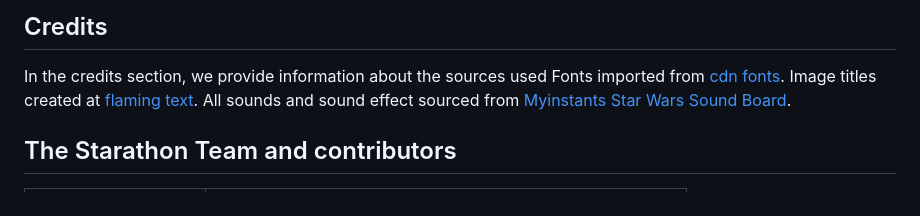
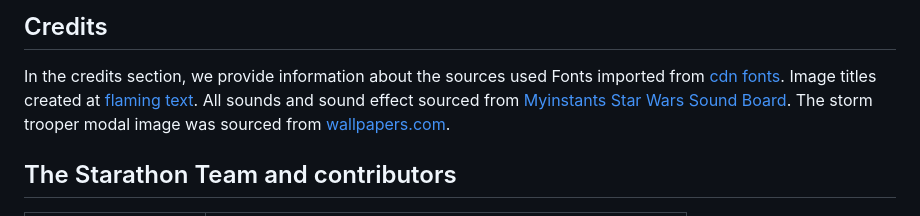
Before and after one commit to EfthymiaKakoulidou/starathon, a Markdown page: README.md, the part around the change. GitHub-like rendering.

Commit message:
add credit to readme

```diff
--- a/README.md
+++ b/README.md
@@ -143,6 +143,8 @@ In the credits section, we provide information about the sources used
 Fonts imported from [cdn fonts](https://www.cdnfonts.com).
 Image titles created at [flaming text](https://eu1.flamingtext.com).
 All sounds and sound effect sourced from [Myinstants Star Wars Sound Board](https://www.myinstants.com/en/search/?name=star%20wars).
+The storm trooper modal image was sourced from [wallpapers.com](https://wallpapers.com/star-wars-background).
+
 
 ## The Starathon Team and contributors
 
```
